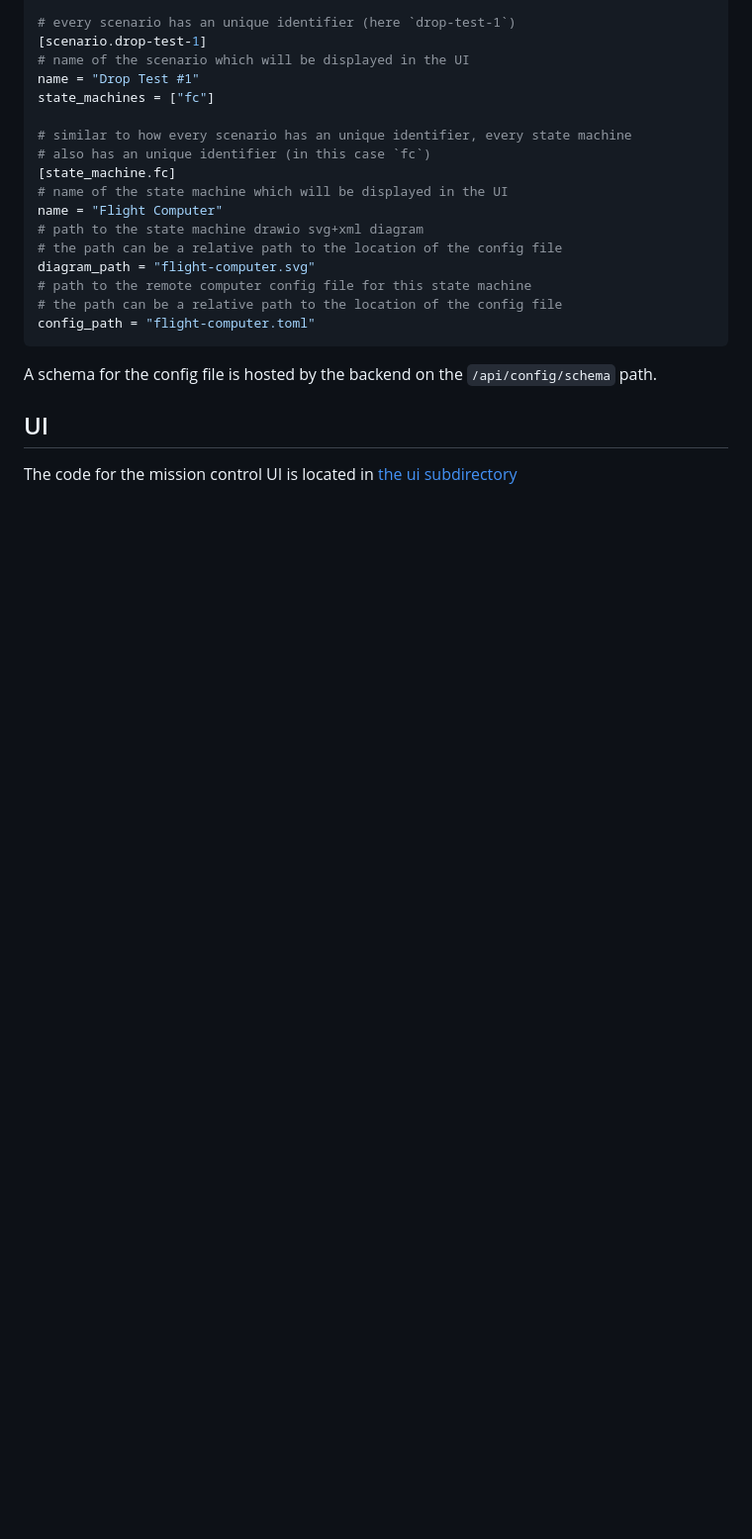
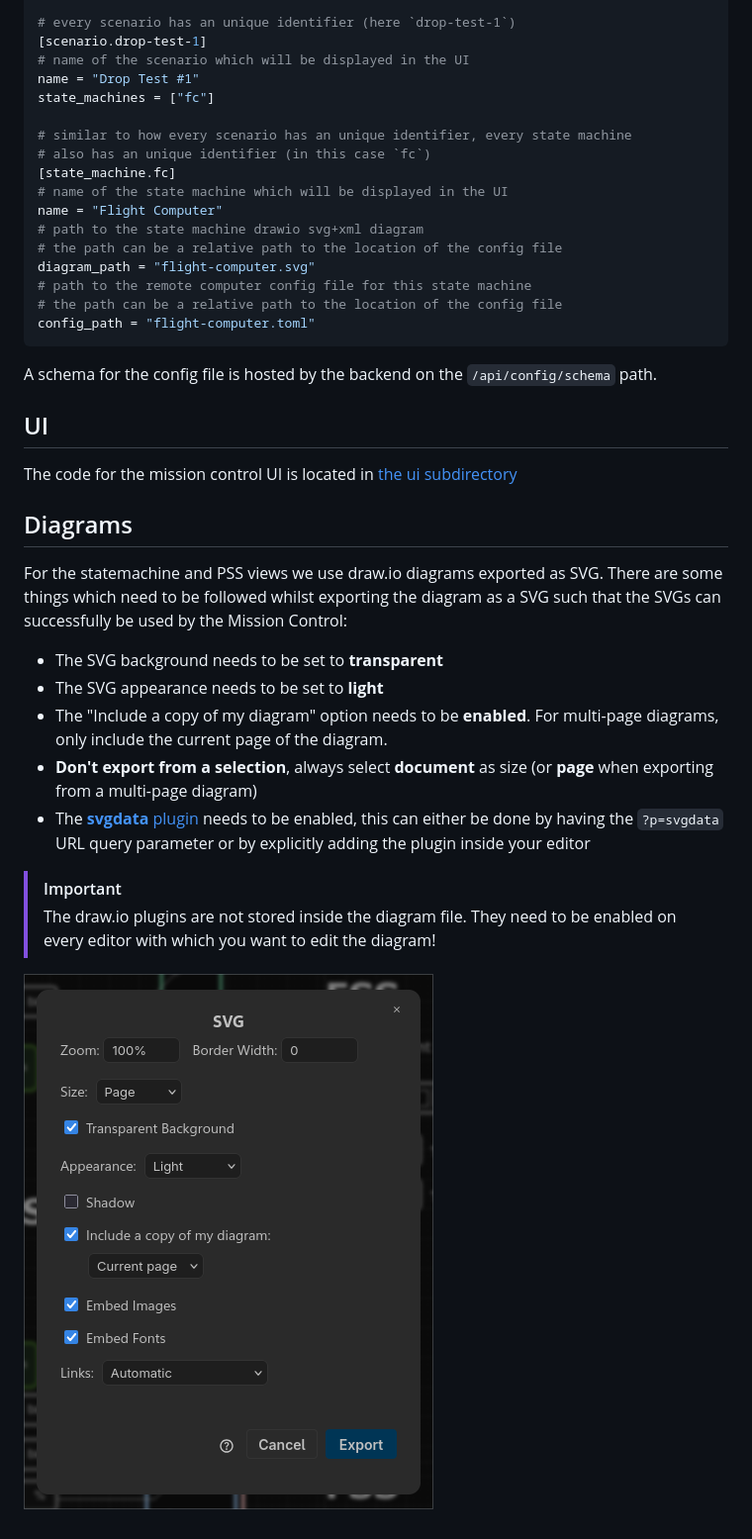
Before and after one commit to aris-space/asteria-mission-control, a Markdown page: README.md, the part around the change. Shown at 99% size. GitHub-like rendering; pictures changed too: docs/svg-export.png (added); blank space fills up the shorter version.

Commit message:
feat: expose static PSS data, SVG export docs

```diff
--- a/README.md
+++ b/README.md
@@ -67,3 +67,18 @@ A schema for the config file is hosted by the backend on the `/api/config/schema
 ## UI
 
 The code for the mission control UI is located in [the ui subdirectory](./ui/)
+
+## Diagrams
+
+For the statemachine and PSS views we use draw.io diagrams exported as SVG.
+There are some things which need to be followed whilst exporting the diagram as a SVG such that the SVGs can successfully be used by the Mission Control:
+- The SVG background needs to be set to **transparent**
+- The SVG appearance needs to be set to **light**
+- The "Include a copy of my diagram" option needs to be **enabled**. For multi-page diagrams, only include the current page of the diagram.
+- **Don't export from a selection**, always select **document** as size (or **page** when exporting from a multi-page diagram)
+- The [**svgdata** plugin](https://www.drawio.com/doc/faq/plugins) needs to be enabled, this can either be done by having the `?p=svgdata` URL query parameter or by explicitly adding the plugin inside your editor
+
+> [!IMPORTANT]
+> The draw.io plugins are not stored inside the diagram file. They need to be enabled on every editor with which you want to edit the diagram!
+
+![Screenshot of SVG export on draw.io](./docs/svg-export.png)
```
Also changed, not shown: 3 other files.
